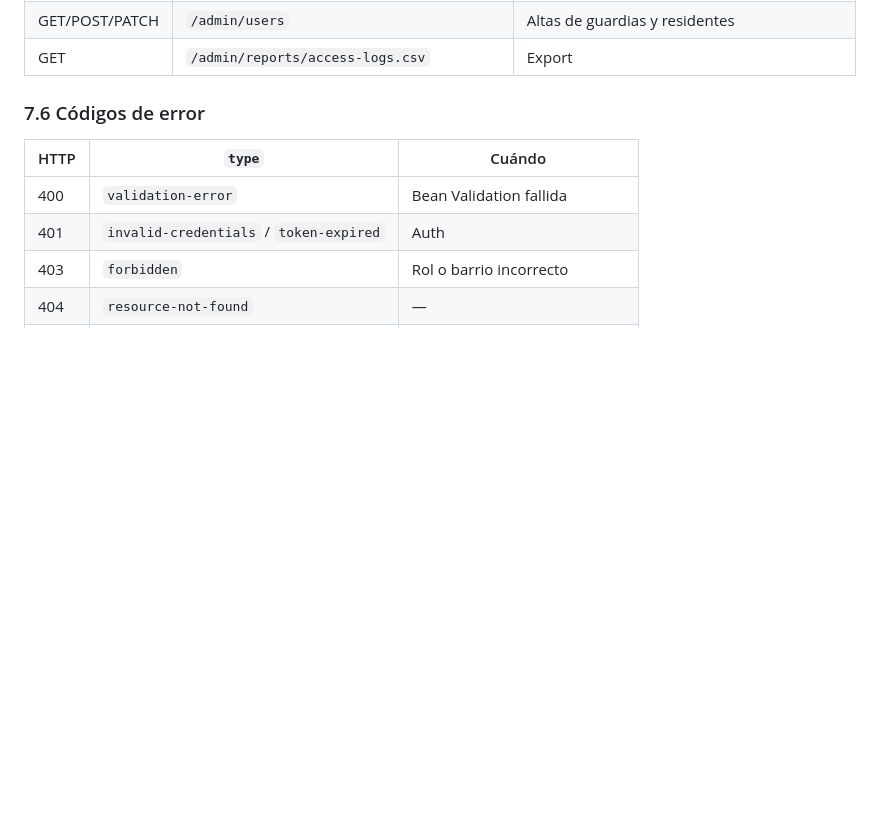
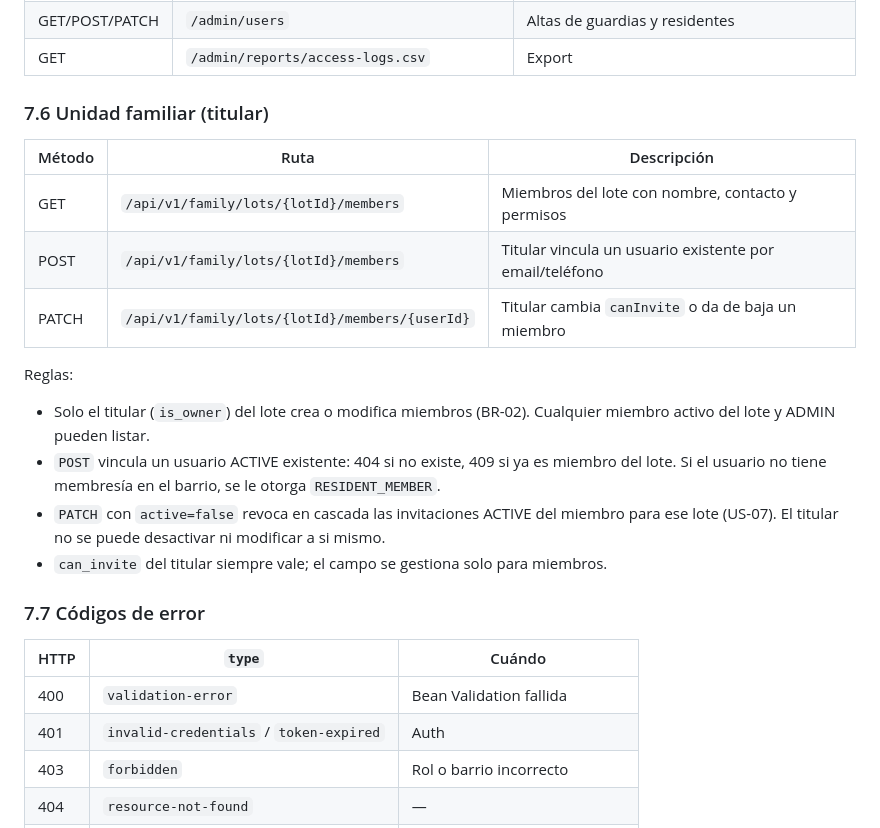
Before and after one commit to Menguitahh/acr-securepassb, a Markdown page: spec.md, the part around the change. GitHub-like rendering; blank space fills up the shorter version.

Commit message:
docs(spec): agregar 7.6 unidad familiar con endpoints del titular
Endpoints para US-07: listar miembros, vincular por email/telefono y
modificar canInvite/active. La baja revoca en cascada las invitaciones
activas del miembro (spec 7.6, criterio de US-07).

```diff
--- a/spec.md
+++ b/spec.md
@@ -925,7 +925,22 @@ Endpoints de residente para permanencia (US-42):
 | GET/POST/PATCH | `/admin/users` | Altas de guardias y residentes |
 | GET | `/admin/reports/access-logs.csv` | Export |
 
-### 7.6 Códigos de error
+### 7.6 Unidad familiar (titular)
+
+| Método | Ruta | Descripción |
+|---|---|---|
+| GET | `/api/v1/family/lots/{lotId}/members` | Miembros del lote con nombre, contacto y permisos |
+| POST | `/api/v1/family/lots/{lotId}/members` | Titular vincula un usuario existente por email/teléfono |
+| PATCH | `/api/v1/family/lots/{lotId}/members/{userId}` | Titular cambia `canInvite` o da de baja un miembro |
+
+Reglas:
+
+- Solo el titular (`is_owner`) del lote crea o modifica miembros (BR-02). Cualquier miembro activo del lote y ADMIN pueden listar.
+- `POST` vincula un usuario ACTIVE existente: 404 si no existe, 409 si ya es miembro del lote. Si el usuario no tiene membresía en el barrio, se le otorga `RESIDENT_MEMBER`.
+- `PATCH` con `active=false` revoca en cascada las invitaciones ACTIVE del miembro para ese lote (US-07). El titular no se puede desactivar ni modificar a si mismo.
+- `can_invite` del titular siempre vale; el campo se gestiona solo para miembros.
+
+### 7.7 Códigos de error
 
 | HTTP | `type` | Cuándo |
 |---|---|---|
```
